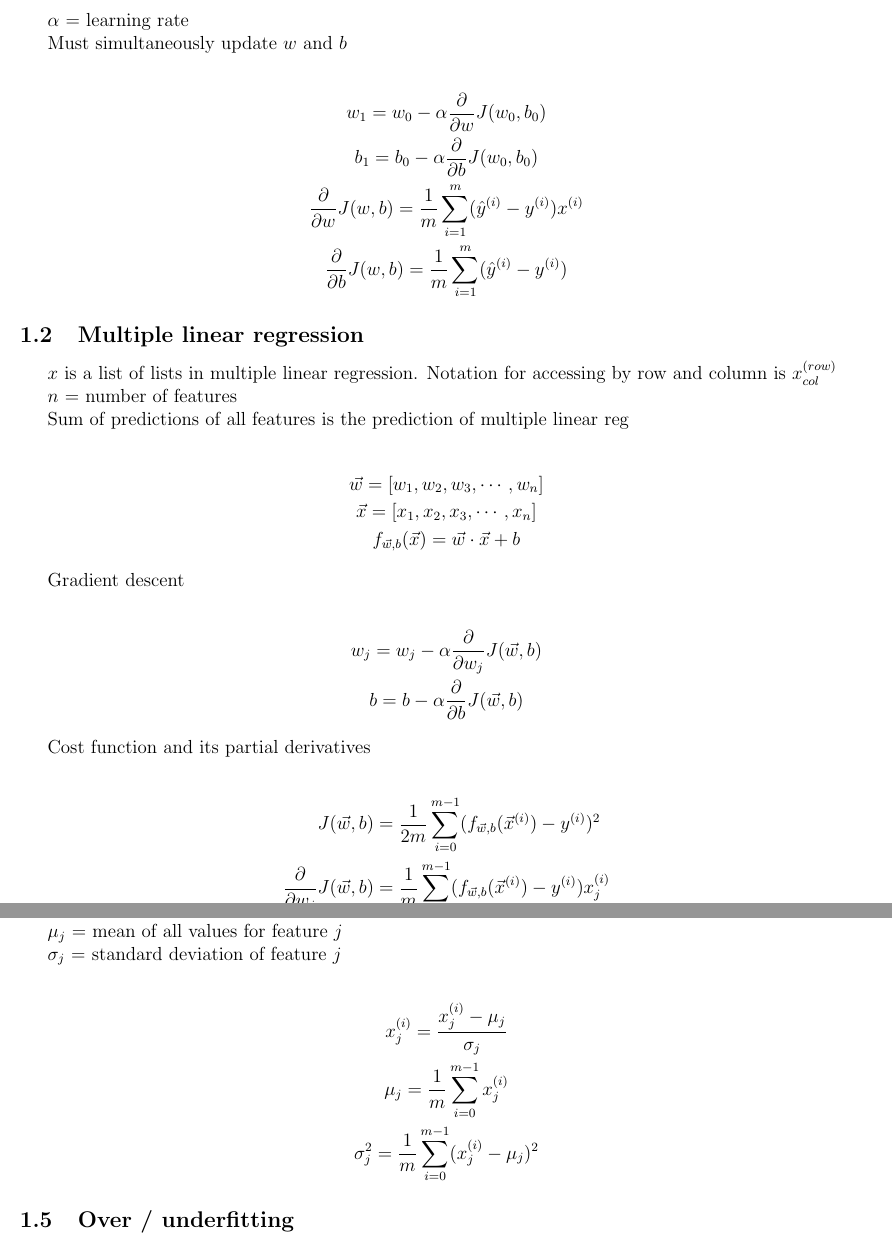
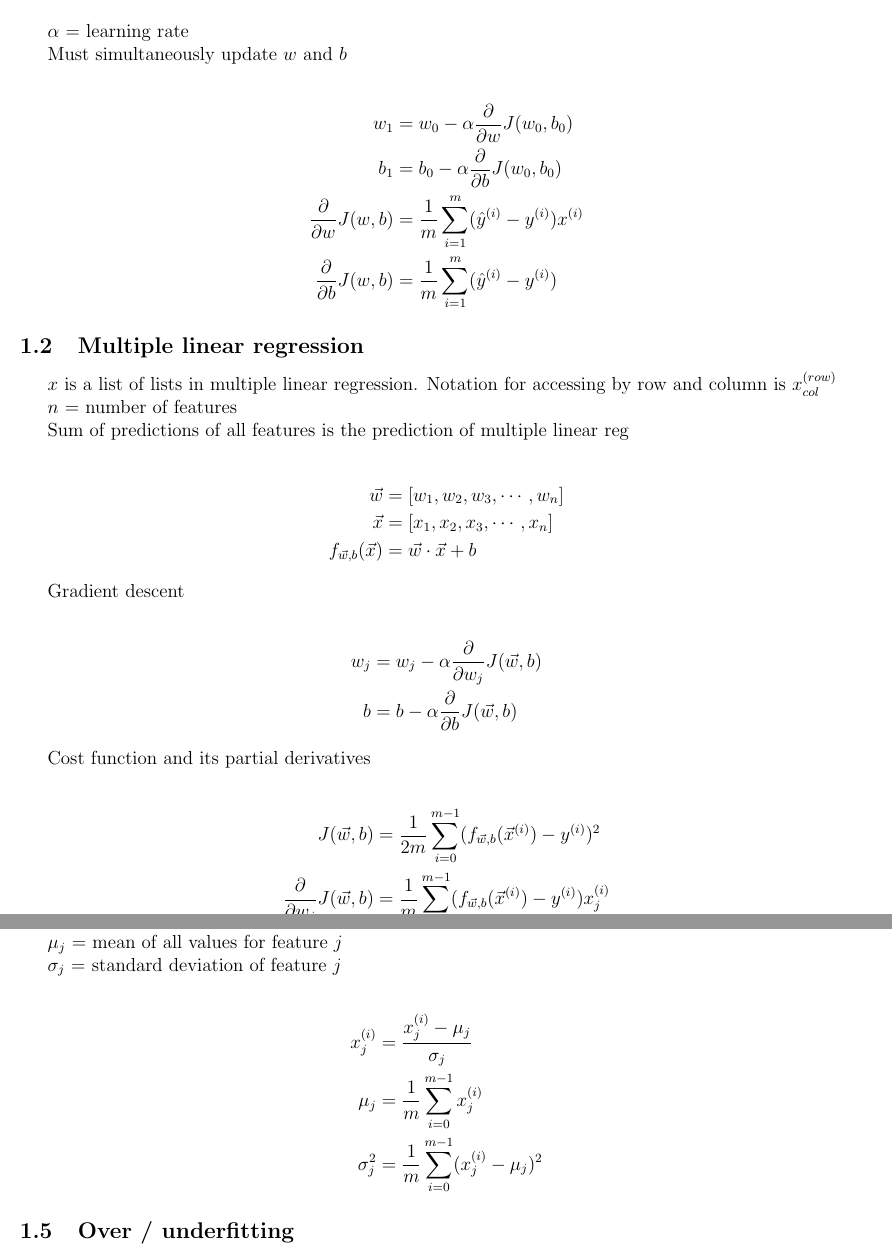
Before and after one commit to longwatermelon/ml, a LaTeX document (ref/ml.tex): two parts of pages 3 and 4 of 6, joined at a grey line, cut so that both start at the same text. Compiled offline with pdfLaTeX.

Commit message:
align equations

```diff
--- a/ref/ml.tex
+++ b/ref/ml.tex
@@ -71,12 +71,12 @@ $\alpha$ = learning rate
 
 Must simultaneously update $w$ and $b$
 
-\begin{gather*}
-w_1 = w_0 - \alpha \frac{\partial}{\partial w} J(w_0,b_0)\\
-b_1 = b_0 - \alpha \frac{\partial}{\partial b} J(w_0,b_0)\\
-\frac{\partial}{\partial w} J(w,b) = \frac{1}{m} \sum_{i=1}^m ({\hat y}^{(i)} - y^{(i)}) x^{(i)}\\
-\frac{\partial}{\partial b} J(w,b) = \frac{1}{m} \sum_{i=1}^m ({\hat y}^{(i)} - y^{(i)})
-\end{gather*}
+\begin{align*}
+w_1 &= w_0 - \alpha \frac{\partial}{\partial w} J(w_0,b_0)\\
+b_1 &= b_0 - \alpha \frac{\partial}{\partial b} J(w_0,b_0)\\
+\frac{\partial}{\partial w} J(w,b) &= \frac{1}{m} \sum_{i=1}^m ({\hat y}^{(i)} - y^{(i)}) x^{(i)}\\
+\frac{\partial}{\partial b} J(w,b) &= \frac{1}{m} \sum_{i=1}^m ({\hat y}^{(i)} - y^{(i)})
+\end{align*}
 
 \subsection{Multiple linear regression}
 
@@ -86,18 +86,18 @@ $n$ = number of features
 
 Sum of predictions of all features is the prediction of multiple linear reg
 
-\begin{gather*}
-\vec w = [w_1, w_2, w_3, \cdots, w_n]\\
-\vec x = [x_1, x_2, x_3, \cdots, x_n]\\
-f_{\vec{w},b}(\vec{x}) = \vec{w} \cdot \vec{x} + b
-\end{gather*}
+\begin{align*}
+\vec w &= [w_1, w_2, w_3, \cdots, w_n]\\
+\vec x &= [x_1, x_2, x_3, \cdots, x_n]\\
+f_{\vec{w},b}(\vec{x}) &= \vec{w} \cdot \vec{x} + b
+\end{align*}
 
 Gradient descent
 
-\begin{gather*}
-w_j = w_j - \alpha \frac{\partial}{\partial w_j} J(\vec{w},b)\\
-b = b - \alpha \frac{\partial}{\partial b} J(\vec{w},b)
-\end{gather*}
+\begin{align*}
+w_j &= w_j - \alpha \frac{\partial}{\partial w_j} J(\vec{w},b)\\
+b &= b - \alpha \frac{\partial}{\partial b} J(\vec{w},b)
+\end{align*}
 
 Cost function and its partial derivatives
 
@@ -155,11 +155,11 @@ $\mu_j$ = mean of all values for feature $j$
 
 $\sigma_j$ = standard deviation of feature $j$
 
-\begin{gather*}
-x_j^{(i)} = \frac{x_j^{(i)} - \mu_j}{\sigma_j}\\
-\mu_j = \frac{1}{m} \sum_{i=0}^{m-1} x_j^{(i)}\\
-\sigma_j^2 = \frac{1}{m} \sum_{i=0}^{m-1} (x_j^{(i)} - \mu_j)^2
-\end{gather*}
+\begin{align*}
+x_j^{(i)} &= \frac{x_j^{(i)} - \mu_j}{\sigma_j}\\
+\mu_j &= \frac{1}{m} \sum_{i=0}^{m-1} x_j^{(i)}\\
+\sigma_j^2 &= \frac{1}{m} \sum_{i=0}^{m-1} (x_j^{(i)} - \mu_j)^2
+\end{align*}
 
 \subsection{Over / underfitting}
 
```
Also changed, not shown: 3 other files.
